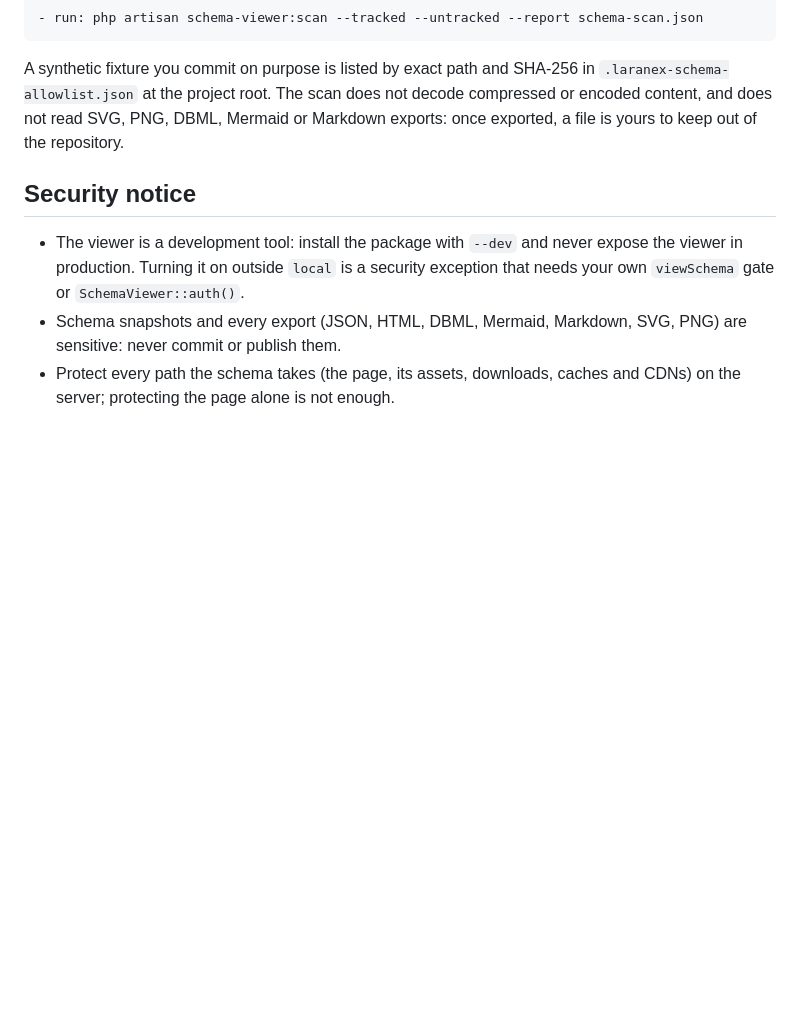
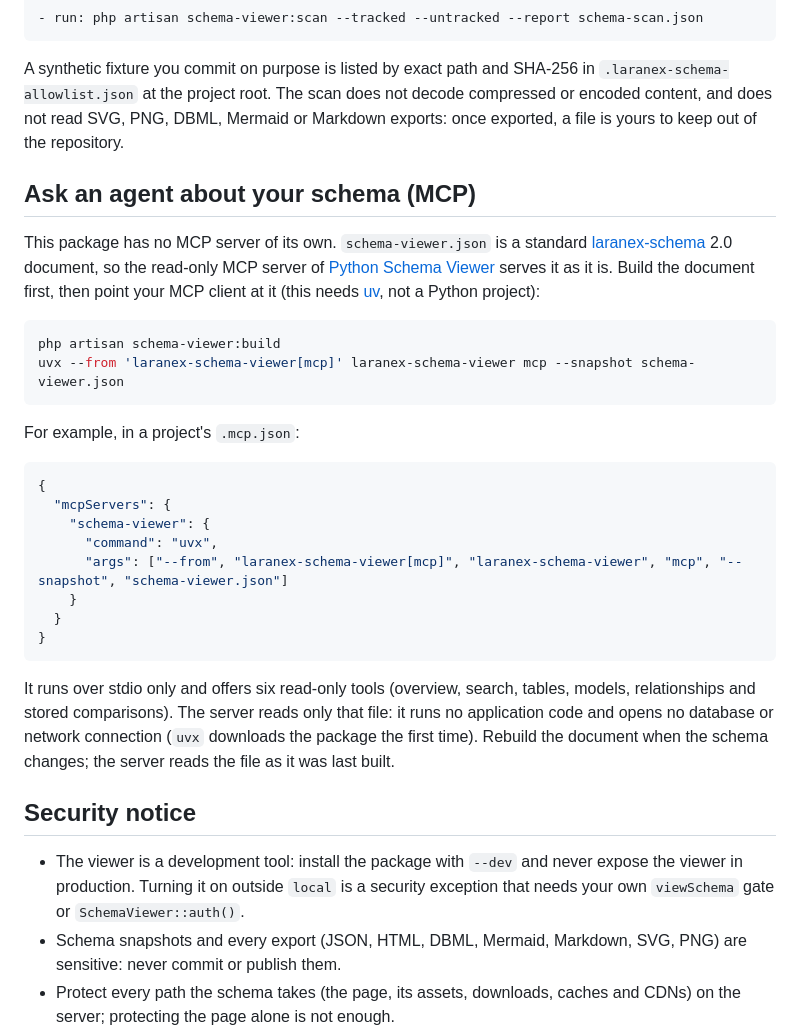
Before and after one commit to laranex/laravel-schema-viewer, a Markdown page: README.md, the part around the change. GitHub-like rendering; blank space fills up the shorter version.

Commit message:
docs: query the schema over MCP with python-schema-viewer's read-only server

````diff
--- a/README.md
+++ b/README.md
@@ -56,6 +56,30 @@ or a Composer script, `"scan": "@php artisan schema-viewer:scan --tracked --untr
 
 A synthetic fixture you commit on purpose is listed by exact path and SHA-256 in `.laranex-schema-allowlist.json` at the project root. The scan does not decode compressed or encoded content, and does not read SVG, PNG, DBML, Mermaid or Markdown exports: once exported, a file is yours to keep out of the repository.
 
+## Ask an agent about your schema (MCP)
+
+This package has no MCP server of its own. `schema-viewer.json` is a standard [laranex-schema](https://github.com/laranex/schema-viewer-ui/blob/main/docs/contract.md) 2.0 document, so the read-only MCP server of [Python Schema Viewer](https://laranex.github.io/python-schema-viewer/mcp) serves it as it is. Build the document first, then point your MCP client at it (this needs [uv](https://docs.astral.sh/uv/), not a Python project):
+
+```bash
+php artisan schema-viewer:build
+uvx --from 'laranex-schema-viewer[mcp]' laranex-schema-viewer mcp --snapshot schema-viewer.json
+```
+
+For example, in a project's `.mcp.json`:
+
+```json
+{
+  "mcpServers": {
+    "schema-viewer": {
+      "command": "uvx",
+      "args": ["--from", "laranex-schema-viewer[mcp]", "laranex-schema-viewer", "mcp", "--snapshot", "schema-viewer.json"]
+    }
+  }
+}
+```
+
+It runs over stdio only and offers six read-only tools (overview, search, tables, models, relationships and stored comparisons). The server reads only that file: it runs no application code and opens no database or network connection (`uvx` downloads the package the first time). Rebuild the document when the schema changes; the server reads the file as it was last built.
+
 ## Security notice
 
 - The viewer is a development tool: install the package with `--dev` and never expose the viewer in production. Turning it on outside `local` is a security exception that needs your own `viewSchema` gate or `SchemaViewer::auth()`.
````
Also changed, not shown: CHANGELOG.md (+1 -0 lines).
